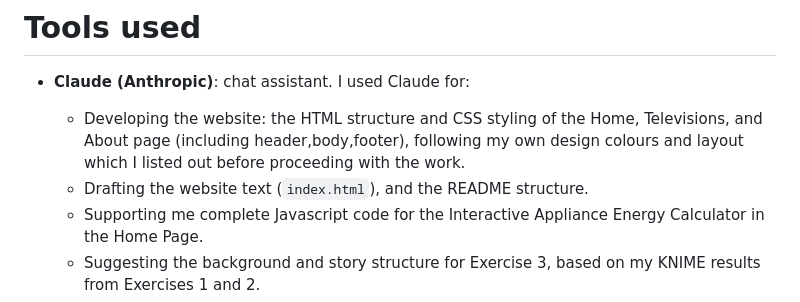
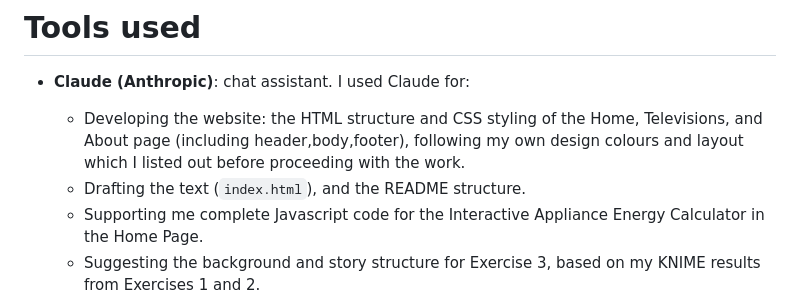
Before and after one commit to COS30045-Data-Visualisation/COS30045-Thanh-Ngan, a Markdown page: README.md, the part around the change. Rendered like a GitHub page.

```diff
--- a/README.md
+++ b/README.md
@@ -80,7 +80,7 @@ No personal data is used. Brand names are shown only to describe the market; no
 # Tools used
 - **Claude (Anthropic)**: chat assistant. I used Claude for:
    + Developing the website: the HTML structure and CSS styling of the Home, Televisions, and About page (including header,body,footer), following my own design colours and layout which I listed out  before proceeding with the work.
-   + Drafting the website text (`index.html`), and the README structure.
+   + Drafting the text (`index.html`), and the README structure.
    + Supporting me complete Javascript code for the Interactive Appliance Energy Calculator in the Home Page.
    + Suggesting the background and story structure for Exercise 3, based on my KNIME results from Exercises 1 and 2.
    + Helping me prepare for the Demonstration 1 checklist.
```
